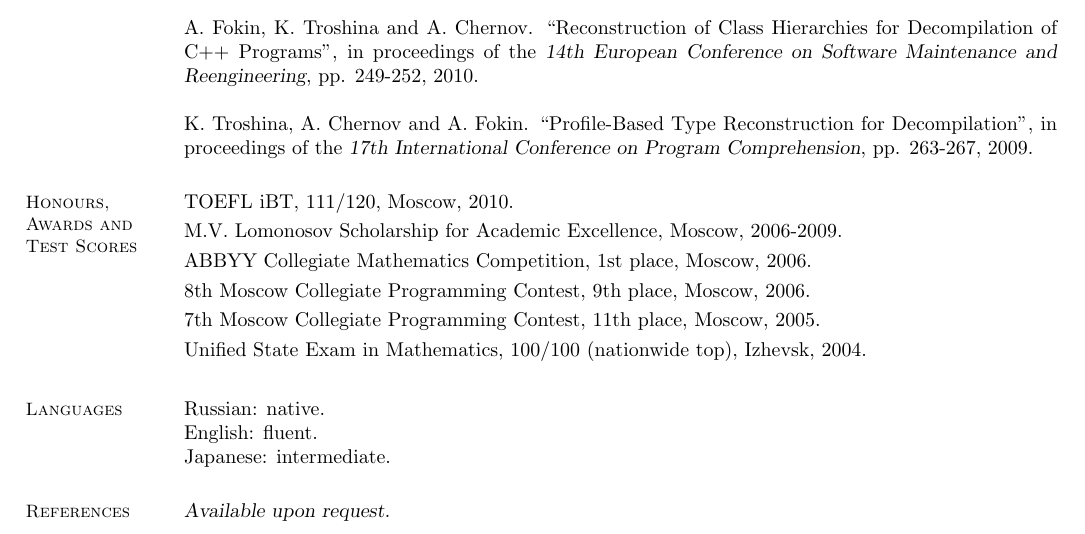
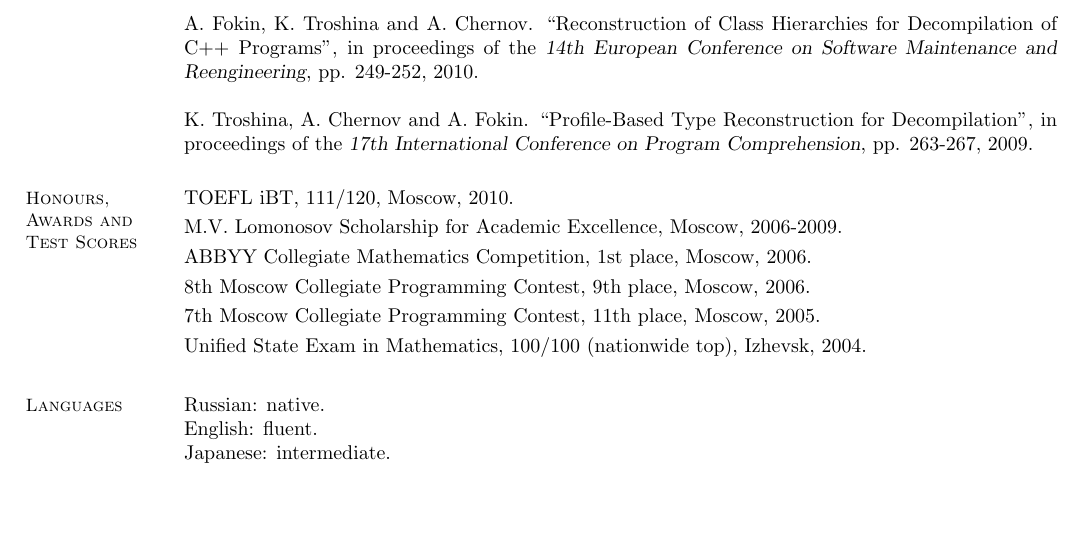
Before and after one commit to elrinor/tomes-of-power, a LaTeX CV (cv/CV.tex): part of page 3 of 3, cut so that both start at the same text. Compiled offline with pdfLaTeX.

Commit message:
Dropped references in CV

```diff
--- a/cv/CV.tex
+++ b/cv/CV.tex
@@ -176,8 +176,5 @@
     English: fluent. \\
     Japanese: intermediate.
 
-    \section{\mysidestyle References}
-    {\sl Available upon request.}
-
 \end{resume}
 \end{document}
```
Also changed, not shown: cv/CV.pdf.
